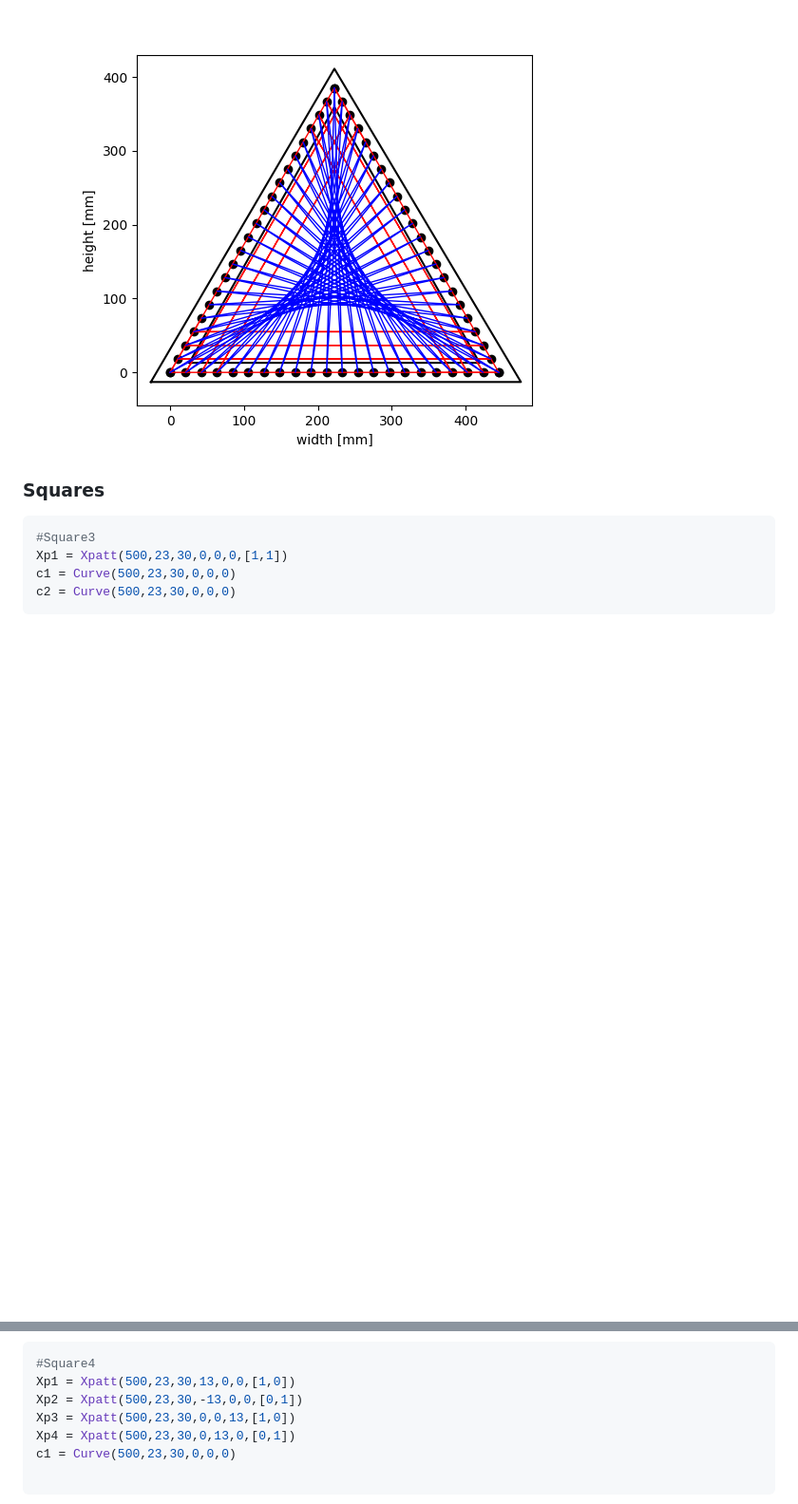
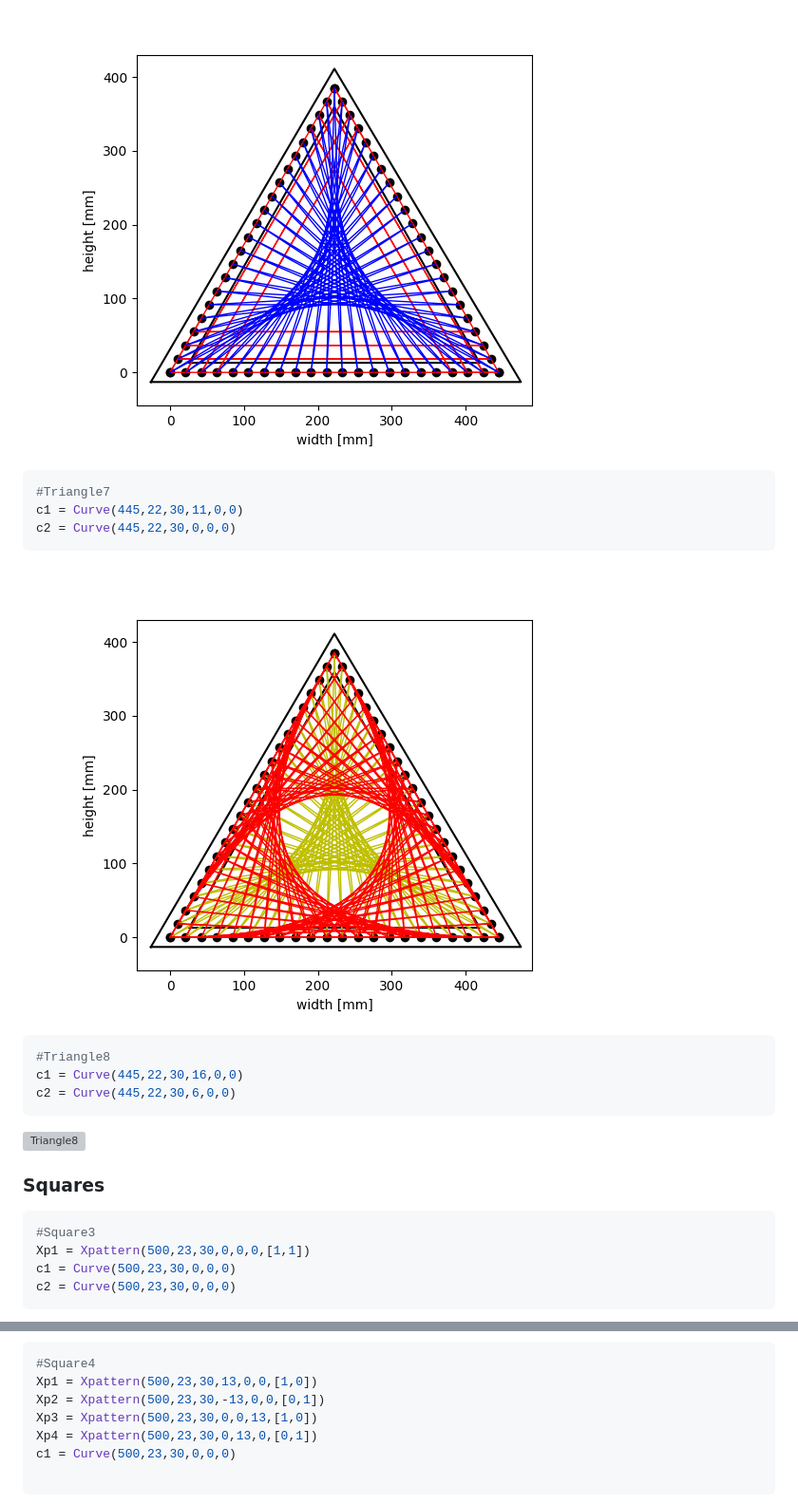
Before and after one commit to Avdbergnmf/StringArtMaker, a Markdown page: README.md, 2 parts joined by grey strips. Shown: that part at 95% size. GitHub-like rendering; pictures changed too: ExampleFigures/Triangle7.png (added); blank space fills up the shorter version; grey boxes are pictures that could not be loaded.

````diff
--- a/README.md
+++ b/README.md
@@ -91,12 +91,26 @@ c1 = Curve(445,22,30,11,0,0)
 ```
 ![Triangle6](ExampleFigures/Triangle6.png)
 
+```python
+#Triangle7
+c1 = Curve(445,22,30,11,0,0)
+c2 = Curve(445,22,30,0,0,0)
+```
+![Triangle7](ExampleFigures/Triangle7.png)
+
+```python
+#Triangle8
+c1 = Curve(445,22,30,16,0,0)
+c2 = Curve(445,22,30,6,0,0)
+```
+![Triangle8](ExampleFigures/Triangle8.png)
+
 
 ### Squares
 
 ```python
 #Square3
-Xp1 = Xpatt(500,23,30,0,0,0,[1,1])
+Xp1 = Xpattern(500,23,30,0,0,0,[1,1])
 c1 = Curve(500,23,30,0,0,0)
 c2 = Curve(500,23,30,0,0,0)
 ```
@@ -121,10 +135,10 @@ c4 = Curve(500,22,30,0,0,15)
 
 ```python
 #Square4
-Xp1 = Xpatt(500,23,30,13,0,0,[1,0])
-Xp2 = Xpatt(500,23,30,-13,0,0,[0,1])
-Xp3 = Xpatt(500,23,30,0,0,13,[1,0])
-Xp4 = Xpatt(500,23,30,0,13,0,[0,1])
+Xp1 = Xpattern(500,23,30,13,0,0,[1,0])
+Xp2 = Xpattern(500,23,30,-13,0,0,[0,1])
+Xp3 = Xpattern(500,23,30,0,0,13,[1,0])
+Xp4 = Xpattern(500,23,30,0,13,0,[0,1])
 c1 = Curve(500,23,30,0,0,0)
 
 ```
````
Also changed, not shown: other parts of README.md (+20 -3 lines), ExampleFigures/Square6.png (added), ExampleFigures/Square7.png (added), ExampleFigures/Triangl8.png (added), 1 other file.
